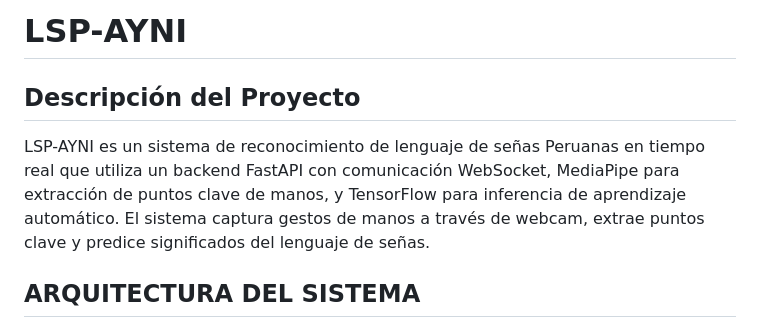
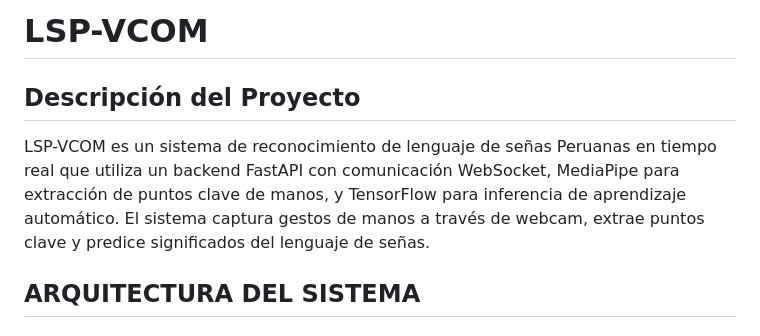
Before and after one commit to NyxVoid-01/LSP-VCOM, a Markdown page: README.md, the part around the change. GitHub-like rendering.

```diff
--- a/README.md
+++ b/README.md
@@ -1,8 +1,8 @@
-# LSP-AYNI
+# LSP-VCOM
 
 ## Descripción del Proyecto
 
-LSP-AYNI es un sistema de reconocimiento de lenguaje de señas Peruanas en tiempo real que utiliza un backend FastAPI con comunicación WebSocket, MediaPipe para extracción de puntos clave de manos, y TensorFlow para inferencia de aprendizaje automático. El sistema captura gestos de manos a través de webcam, extrae puntos clave y predice significados del lenguaje de señas.
+LSP-VCOM es un sistema de reconocimiento de lenguaje de señas Peruanas en tiempo real que utiliza un backend FastAPI con comunicación WebSocket, MediaPipe para extracción de puntos clave de manos, y TensorFlow para inferencia de aprendizaje automático. El sistema captura gestos de manos a través de webcam, extrae puntos clave y predice significados del lenguaje de señas.
 
 
 
```
